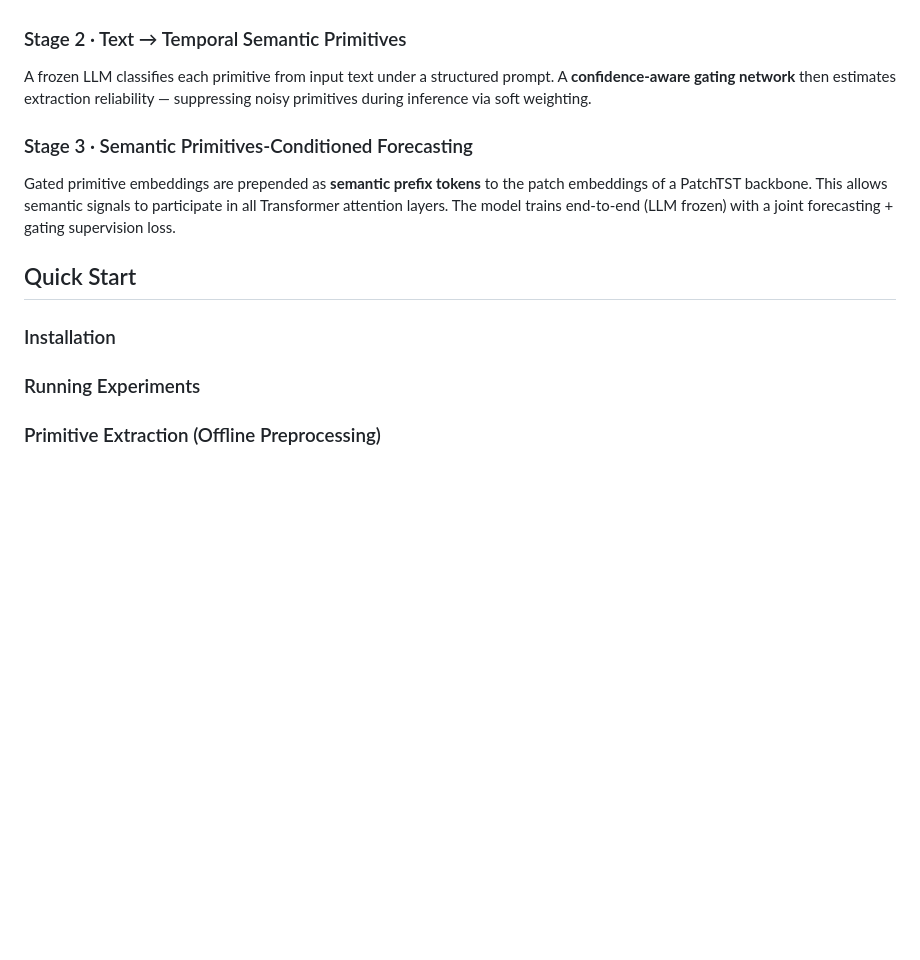
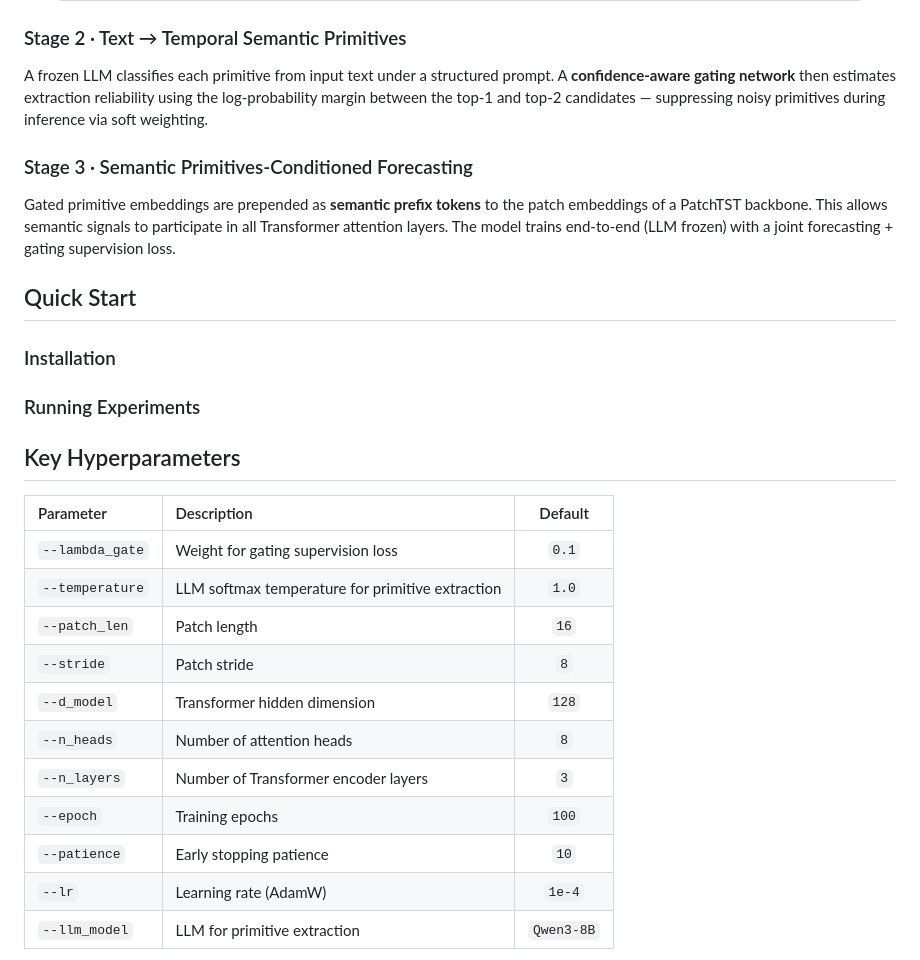
Before and after one commit to olivia3395/TESS, a Markdown page: README.md, the part around one of its changes. Drawn GitHub-style; blank space fills up the shorter version.

```diff
--- a/README.md
+++ b/README.md
@@ -141,7 +71,7 @@ We define four **Temporal Semantic Primitives (TSPs)** — each verifiable from
 
 ### Stage 2 · Text → Temporal Semantic Primitives
 
-A frozen LLM classifies each primitive from input text under a structured prompt. A **confidence-aware gating network** then estimates extraction reliability — suppressing noisy primitives during inference via soft weighting.
+A frozen LLM classifies each primitive from input text under a structured prompt. A **confidence-aware gating network** then estimates extraction reliability using the log-probability margin between the top-1 and top-2 candidates — suppressing noisy primitives during inference via soft weighting.
 
 ### Stage 3 · Semantic Primitives-Conditioned Forecasting
 
@@ -149,15 +79,27 @@ Gated primitive embeddings are prepended as **semantic prefix tokens** to the pa
 
 
 
-## Quick Start
+##  Quick Start
 
 ### Installation
-
 
 ### Running Experiments
 
 
 
-### Primitive Extraction (Offline Preprocessing)
+##  Key Hyperparameters
 
+| Parameter | Description | Default |
+|:---|:---|:---:|
+| `--lambda_gate` | Weight for gating supervision loss | `0.1` |
+| `--temperature` | LLM softmax temperature for primitive extraction | `1.0` |
+| `--patch_len` | Patch length | `16` |
+| `--stride` | Patch stride | `8` |
+| `--d_model` | Transformer hidden dimension | `128` |
+| `--n_heads` | Number of attention heads | `8` |
+| `--n_layers` | Number of Transformer encoder layers | `3` |
+| `--epoch` | Training epochs | `100` |
+| `--patience` | Early stopping patience | `10` |
+| `--lr` | Learning rate (AdamW) | `1e-4` |
+| `--llm_model` | LLM for primitive extraction | `Qwen3-8B` |
 
```
Also changed, not shown: other parts of README.md (+29 -129 lines).
